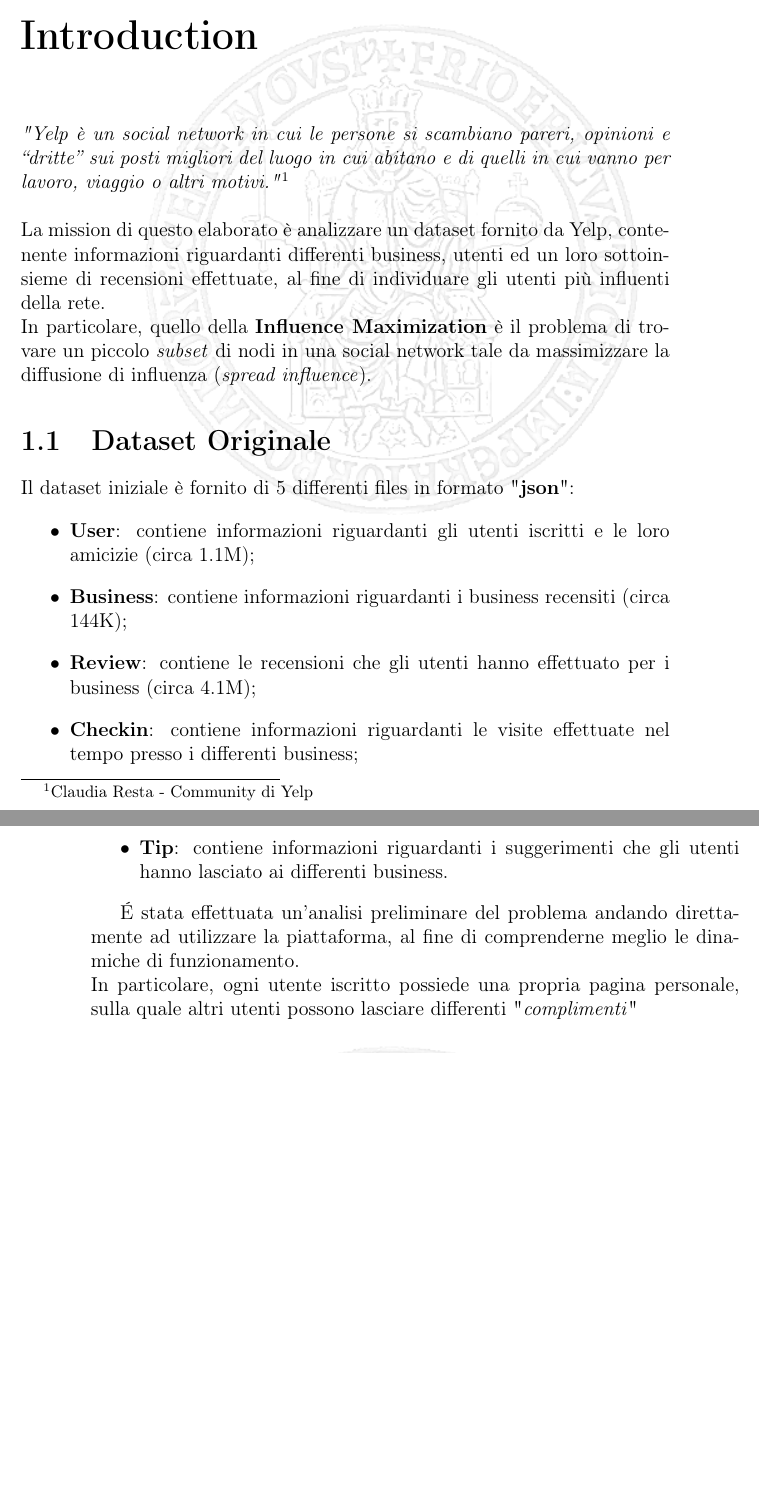
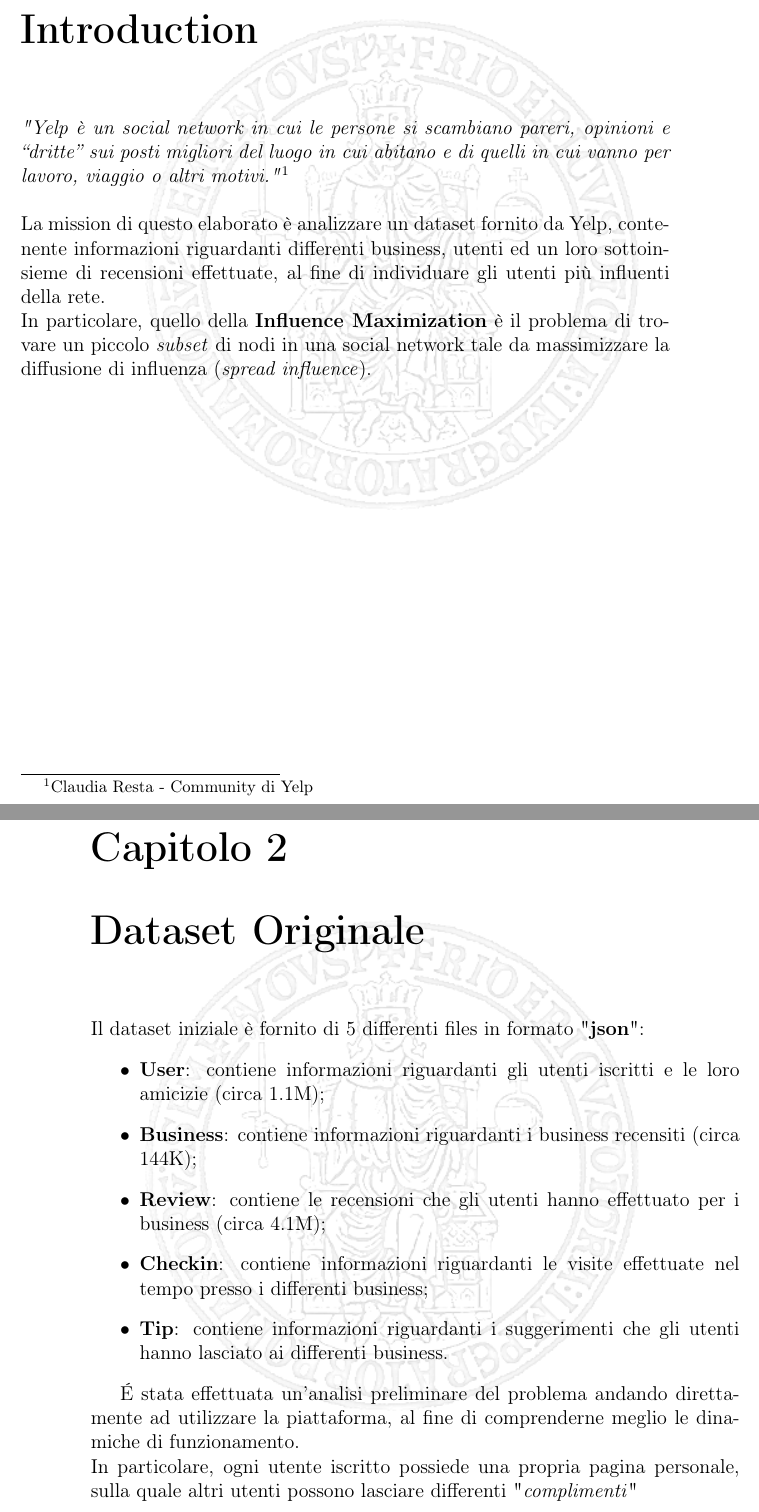
Before and after one commit to Sh0TGuN/bdabi_doc, a LaTeX book (Tesina/main.tex, which reads Tesina/Dataset_Originale.tex, Tesina/Introduzione.tex): two parts of pages 4 and 5 of 8, joined at a grey line, cut so that both start at the same text, the shorter picture padded with empty space. Compiled offline with pdfLaTeX; a LaTeX package or settings file that is missing is left out.

Commit message:
modifica dei file introduzione e dataset_originale

```diff
--- a/Tesina/Dataset_Originale.tex
+++ b/Tesina/Dataset_Originale.tex
@@ -0,0 +1,17 @@
+% !TEX root = ./main.tex
+% !TEX encoding = UTF-8 Unicode
+% !TEX program = pdflatex
+% !TeX spellcheck = it_IT
+
+\chapter{Dataset Originale}
+Il dataset iniziale è fornito di 5 differenti files in formato "\textbf{json}":
+\begin{itemize}
+	\item \textbf{User}: contiene informazioni riguardanti gli utenti iscritti e le loro amicizie (circa 1.1M);
+	\item \textbf{Business}: contiene informazioni riguardanti i business recensiti (circa 144K);
+	\item \textbf{Review}: contiene le recensioni che gli utenti hanno effettuato per i business (circa 4.1M);
+	\item \textbf{Checkin}: contiene informazioni riguardanti le visite effettuate nel tempo presso i differenti business;
+	\item \textbf{Tip}: contiene informazioni riguardanti i suggerimenti che gli utenti hanno lasciato ai differenti business.
+\end{itemize}
+
+\'E stata effettuata un'analisi preliminare del problema andando direttamente ad utilizzare la piattaforma, al fine di comprenderne meglio le dinamiche di funzionamento.\\
+In particolare, ogni utente iscritto possiede una propria pagina personale, sulla quale altri utenti possono lasciare differenti "\textit{complimenti}"
--- a/Tesina/Introduzione.tex
+++ b/Tesina/Introduzione.tex
@@ -7,16 +7,3 @@
 \textit{"Yelp è un social network in cui le persone si scambiano pareri, opinioni e “dritte” sui posti migliori del luogo in cui abitano e di quelli in cui vanno per lavoro, viaggio o altri motivi."}\footnote{Claudia Resta - Community di Yelp}\\\\
 La mission di questo elaborato è analizzare un dataset fornito da Yelp, contenente informazioni riguardanti differenti business, utenti ed un loro sottoinsieme di recensioni effettuate, al fine di individuare gli utenti più influenti della rete.\\
 In particolare, quello della \textbf{Influence Maximization} è il problema di trovare un piccolo \textit{subset} di nodi in una social network tale da  massimizzare la diffusione di influenza (\textit{spread influence}).
-
-\section{Dataset Originale}
-Il dataset iniziale è fornito di 5 differenti files in formato "\textbf{json}":
-\begin{itemize}
-	\item \textbf{User}: contiene informazioni riguardanti gli utenti iscritti e le loro amicizie (circa 1.1M);
-	\item \textbf{Business}: contiene informazioni riguardanti i business recensiti (circa 144K);
-	\item \textbf{Review}: contiene le recensioni che gli utenti hanno effettuato per i business (circa 4.1M);
-	\item \textbf{Checkin}: contiene informazioni riguardanti le visite effettuate nel tempo presso i differenti business;
-	\item \textbf{Tip}: contiene informazioni riguardanti i suggerimenti che gli utenti hanno lasciato ai differenti business.
-\end{itemize}
-
-\'E stata effettuata un'analisi preliminare del problema andando direttamente ad utilizzare la piattaforma, al fine di comprenderne meglio le dinamiche di funzionamento.\\
-In particolare, ogni utente iscritto possiede una propria pagina personale, sulla quale altri utenti possono lasciare differenti "\textit{complimenti}"
```
